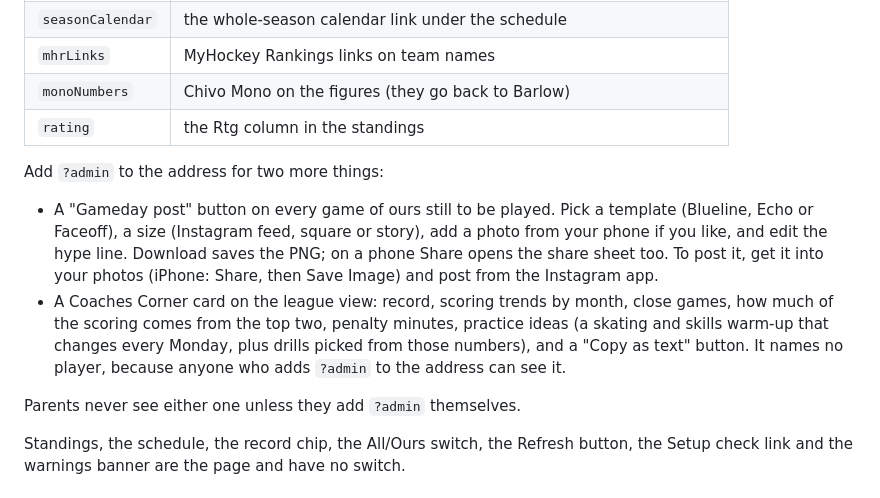
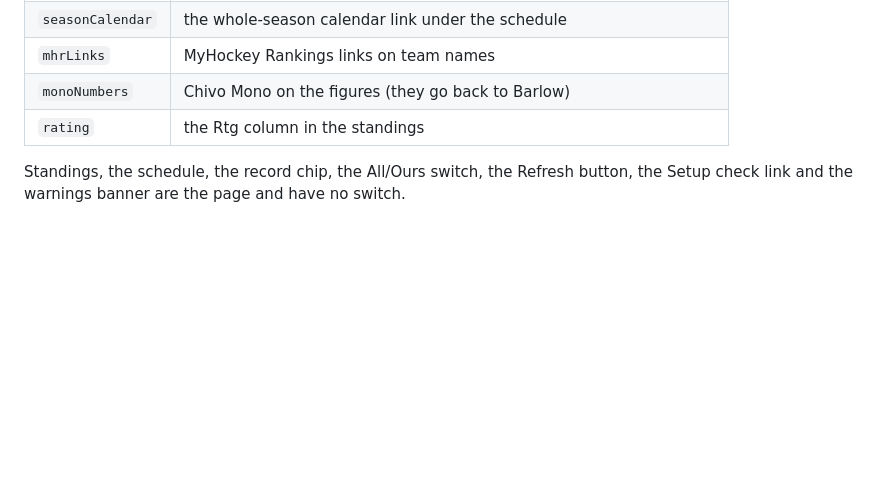
Before and after one commit to ewm/rink-report, a Markdown page: README.md, the part around the change. GitHub-like rendering; blank space fills up the shorter version.

Commit message:
Docs: remove the admin view from the public READMEs
README.md: dropped the paragraph that explained how to open the gameday post
button and the Coaches Corner card. That view is for the team staff and the
address to reach it should not be in a public file.

tests/README.md: reworded the gameday post bullet so it describes what the
test covers without naming the address. The tests themselves are unchanged.

```diff
--- a/README.md
+++ b/README.md
@@ -165,22 +165,6 @@ where it was.
 | `monoNumbers` | Chivo Mono on the figures (they go back to Barlow) |
 | `rating` | the Rtg column in the standings |
 
-Add `?admin` to the address for two more things:
-
-- A "Gameday post" button on every game of ours still to be played. Pick a
-  template (Blueline, Echo or Faceoff), a size (Instagram feed, square or
-  story), add a photo from your phone if you like, and edit the hype line.
-  Download saves the PNG; on a phone Share opens the share sheet too. To
-  post it, get it into your photos (iPhone: Share, then Save Image) and
-  post from the Instagram app.
-- A Coaches Corner card on the league view: record, scoring trends by month,
-  close games, how much of the scoring comes from the top two, penalty
-  minutes, practice ideas (a skating and skills warm-up that changes every
-  Monday, plus drills picked from those numbers), and a "Copy as text" button. It names no player, because anyone
-  who adds `?admin` to the address can see it.
-
-Parents never see either one unless they add `?admin` themselves.
-
 Standings, the schedule, the record chip, the All/Ours switch, the Refresh
 button, the Setup check link and the warnings banner are the page and have no
 switch.
```
Also changed, not shown: 1 other file.
